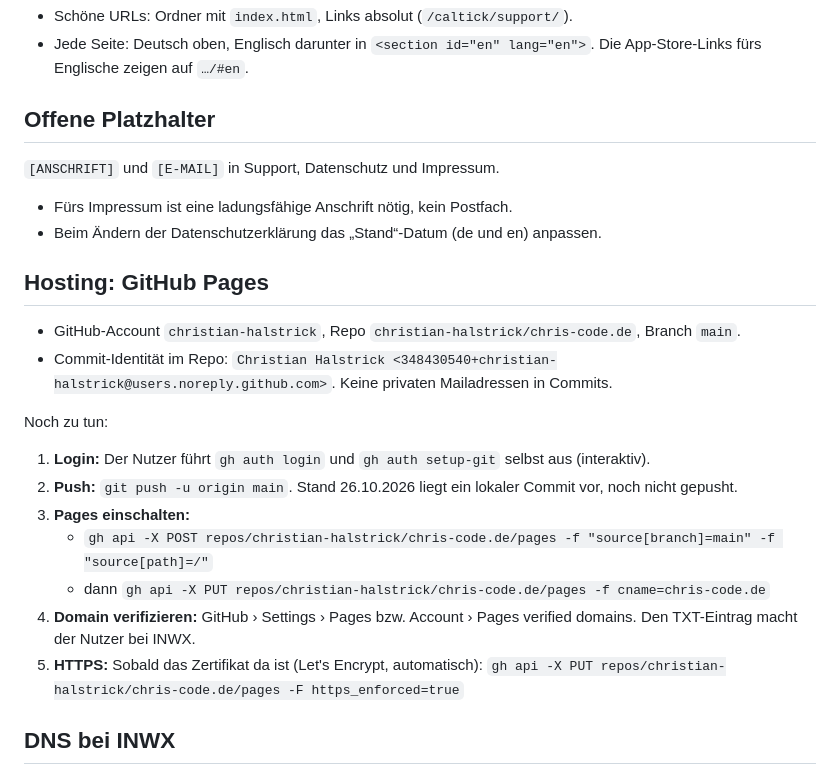
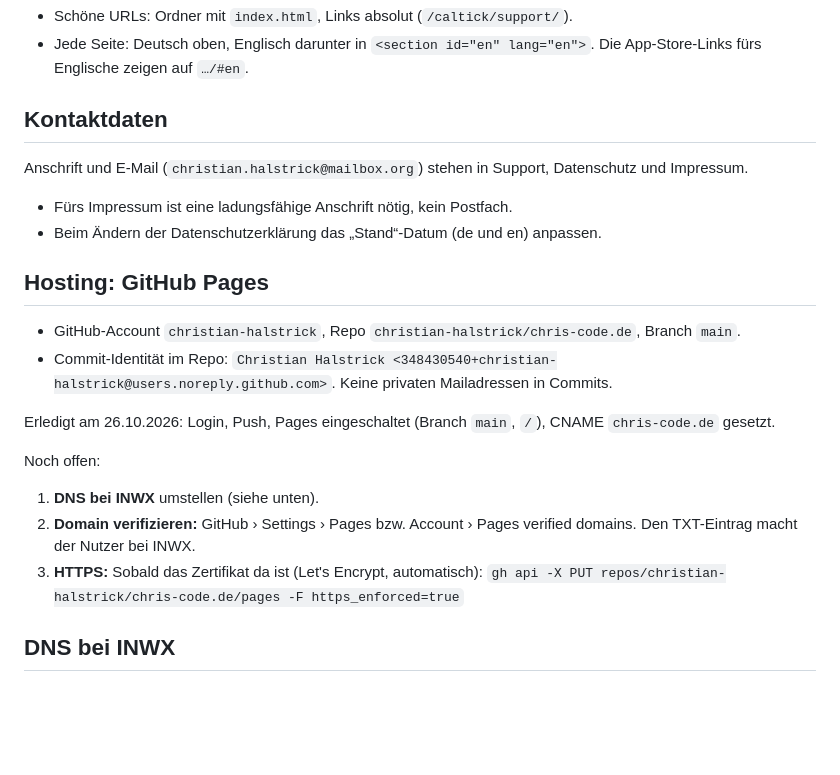
Before and after one commit to christian-halstrick/chris-code.de, a Markdown page: CLAUDE.md, the part around the change. GitHub-like rendering; blank space fills up the shorter version.

Commit message:
CLAUDE.md: Stand nach Push und Pages-Einrichtung
Co-Authored-By: Claude Opus 5.5 <noreply@anthropic.com>

```diff
--- a/CLAUDE.md
+++ b/CLAUDE.md
@@ -27,9 +27,9 @@ Konventionen:
 - Jede Seite: Deutsch oben, Englisch darunter in `<section id="en" lang="en">`.
   Die App-Store-Links fürs Englische zeigen auf `…/#en`.
 
-## Offene Platzhalter
+## Kontaktdaten
 
-`[ANSCHRIFT]` und `[E-MAIL]` in Support, Datenschutz und Impressum.
+Anschrift und E-Mail (`christian.halstrick@mailbox.org`) stehen in Support, Datenschutz und Impressum.
 - Fürs Impressum ist eine ladungsfähige Anschrift nötig, kein Postfach.
 - Beim Ändern der Datenschutzerklärung das „Stand“-Datum (de und en) anpassen.
 
@@ -39,14 +39,12 @@ Konventionen:
 - Commit-Identität im Repo: `Christian Halstrick <348430540+christian-halstrick@users.noreply.github.com>`.
   Keine privaten Mailadressen in Commits.
 
-Noch zu tun:
-1. **Login:** Der Nutzer führt `gh auth login` und `gh auth setup-git` selbst aus (interaktiv).
-2. **Push:** `git push -u origin main`. Stand 26.10.2026 liegt ein lokaler Commit vor, noch nicht gepusht.
-3. **Pages einschalten:**
-   - `gh api -X POST repos/christian-halstrick/chris-code.de/pages -f "source[branch]=main" -f "source[path]=/"`
-   - dann `gh api -X PUT repos/christian-halstrick/chris-code.de/pages -f cname=chris-code.de`
-4. **Domain verifizieren:** GitHub › Settings › Pages bzw. Account › Pages verified domains. Den TXT-Eintrag macht der Nutzer bei INWX.
-5. **HTTPS:** Sobald das Zertifikat da ist (Let's Encrypt, automatisch):
+Erledigt am 26.10.2026: Login, Push, Pages eingeschaltet (Branch `main`, `/`), CNAME `chris-code.de` gesetzt.
+
+Noch offen:
+1. **DNS bei INWX** umstellen (siehe unten).
+2. **Domain verifizieren:** GitHub › Settings › Pages bzw. Account › Pages verified domains. Den TXT-Eintrag macht der Nutzer bei INWX.
+3. **HTTPS:** Sobald das Zertifikat da ist (Let's Encrypt, automatisch):
    `gh api -X PUT repos/christian-halstrick/chris-code.de/pages -F https_enforced=true`
 
 ## DNS bei INWX
```
